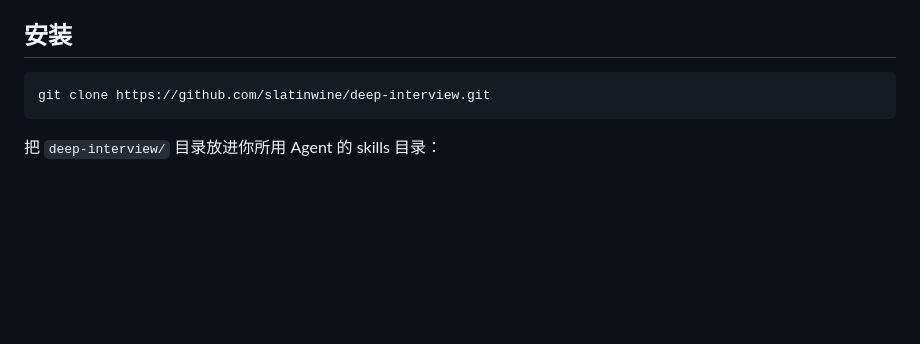
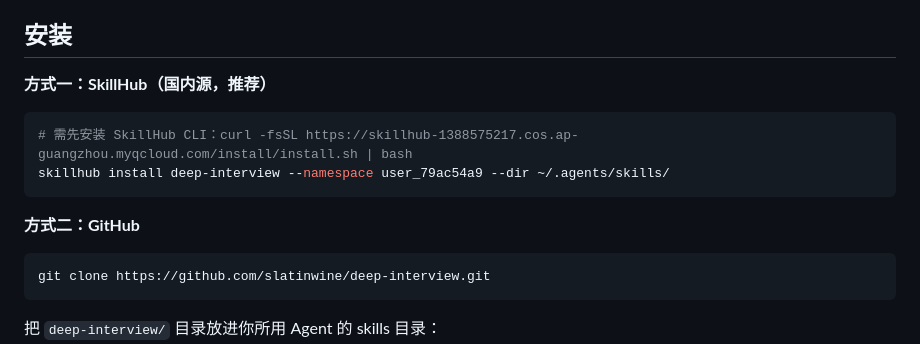
Before and after one commit to slatinwine/deep-interview, a Markdown page: README.md, the part around the change. Rendered like a GitHub page; blank space fills up the shorter version.

Commit message:
README: add SkillHub install command

````diff
--- a/README.md
+++ b/README.md
@@ -25,6 +25,15 @@
 3. **深问不给选项**。开放式问题直接用文本问；结构化选择工具只用于开场设定和"先挖 A 还是 B"这类方向选择——选项会框住回答，而采访的价值恰恰在选项之外。
 
 ## 安装
+
+**方式一：SkillHub（国内源，推荐）**
+
+```bash
+# 需先安装 SkillHub CLI：curl -fsSL https://skillhub-1388575217.cos.ap-guangzhou.myqcloud.com/install/install.sh | bash
+skillhub install deep-interview --namespace user_79ac54a9 --dir ~/.agents/skills/
+```
+
+**方式二：GitHub**
 
 ```bash
 git clone https://github.com/slatinwine/deep-interview.git
````
